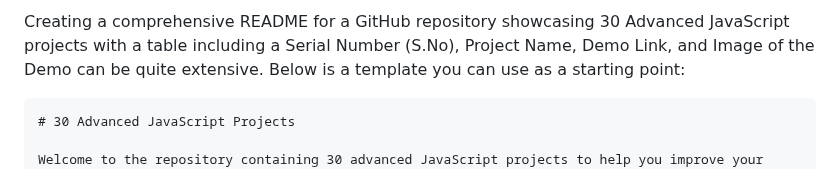
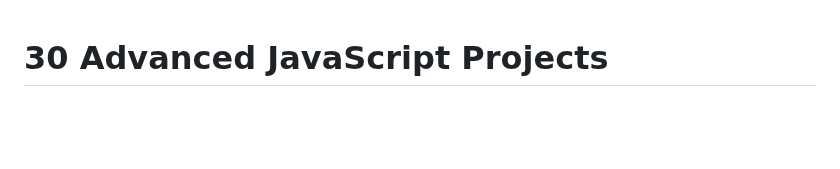
Before and after one commit to abdul-1432/30_Adv_JS_Projects, a Markdown page: README.md, the part around the change. Rendered like a GitHub page; blank space fills up the shorter version.

````diff
--- a/README.md
+++ b/README.md
@@ -1,6 +1,3 @@
-Creating a comprehensive README for a GitHub repository showcasing 30 Advanced JavaScript projects with a table including a Serial Number (S.No), Project Name, Demo Link, and Image of the Demo can be quite extensive. Below is a template you can use as a starting point:
-
-```markdown
 # 30 Advanced JavaScript Projects
 
 Welcome to the repository containing 30 advanced JavaScript projects to help you improve your JavaScript skills and build exciting web applications. Each project includes a demo link and an image to showcase the project in action.
````
